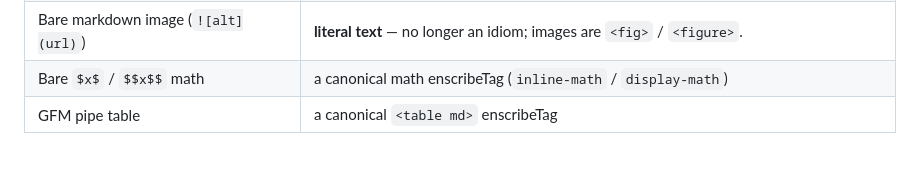
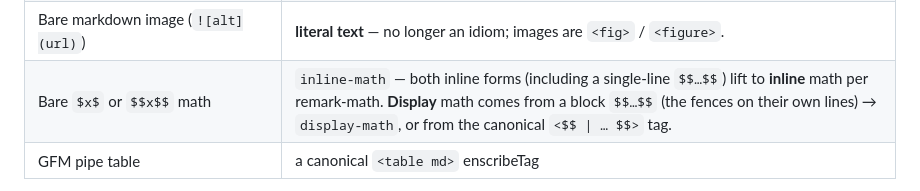
Before and after one commit to acadamark/acadamark, a Markdown page: DESIGN.md, the part around the change. Rendered like a GitHub page; blank space fills up the shorter version.

Commit message:
Clarify display-math notation in DESIGN.md gate table
A single-line $$x$$ math span lifts to inline math (remark-math's rule), not display; display math comes from a block form (the $$ fences on their own lines) or the canonical sigil tag. Doc-only clarification, no behavior change.

Closes #12

Co-Authored-By: Claude Opus 4.8 <noreply@anthropic.com>

```diff
--- a/DESIGN.md
+++ b/DESIGN.md
@@ -308,7 +308,7 @@ The gate's job at a glance:
 | Bare inline code (`` `foo` ``) | the canonical `<inline-code>` |
 | Bare markdown link (`[text](url)`) | **literal text** — `[text](url)` is no longer an authoring idiom; the `<a>` tag (`<a URL \| text>`) is the only link form. An *autolinked* bare URL or email (remark-gfm) still lifts to `<a>`, since its text is its target. |
 | Bare markdown image (`![alt](url)`) | **literal text** — no longer an idiom; images are `<fig>` / `<figure>`. |
-| Bare `$x$` / `$$x$$` math | a canonical math enscribeTag (`inline-math` / `display-math`) |
+| Bare `$x$` or `$$x$$` math | `inline-math` — both inline forms (including a single-line `$$…$$`) lift to **inline** math per remark-math. **Display** math comes from a block `$$…$$` (the fences on their own lines) → `display-math`, or from the canonical `<$$ \| … $$>` tag. |
 | GFM pipe table | a canonical `<table md>` enscribeTag |
 
 **A new authored form is a new rule at the gate — never a new sniff in a downstream plugin.** This rule is the architecture's payoff: one shape downstream means one set of behaviors, no per-form forking, and a new authored convention has an obvious and structurally enforced place to live.
```
